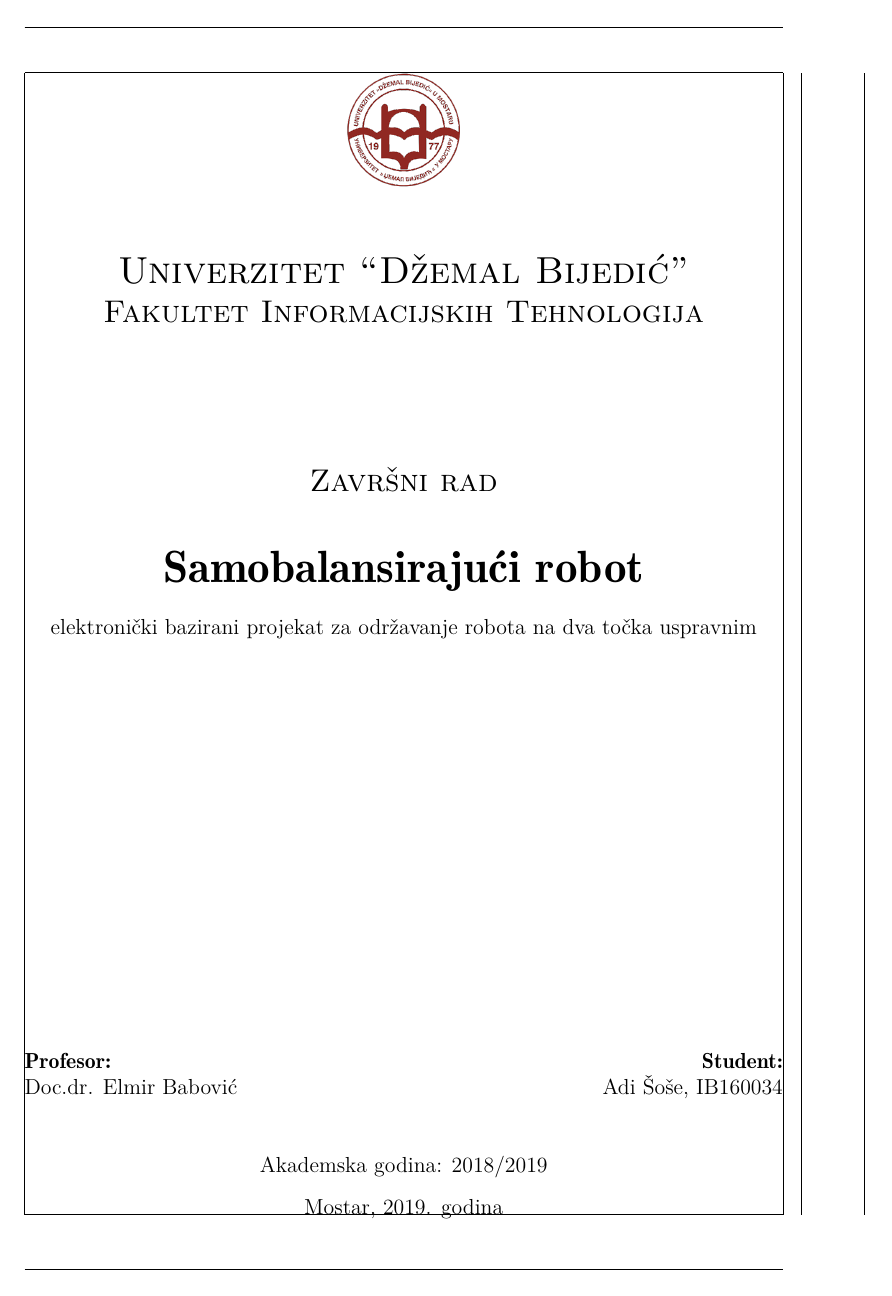
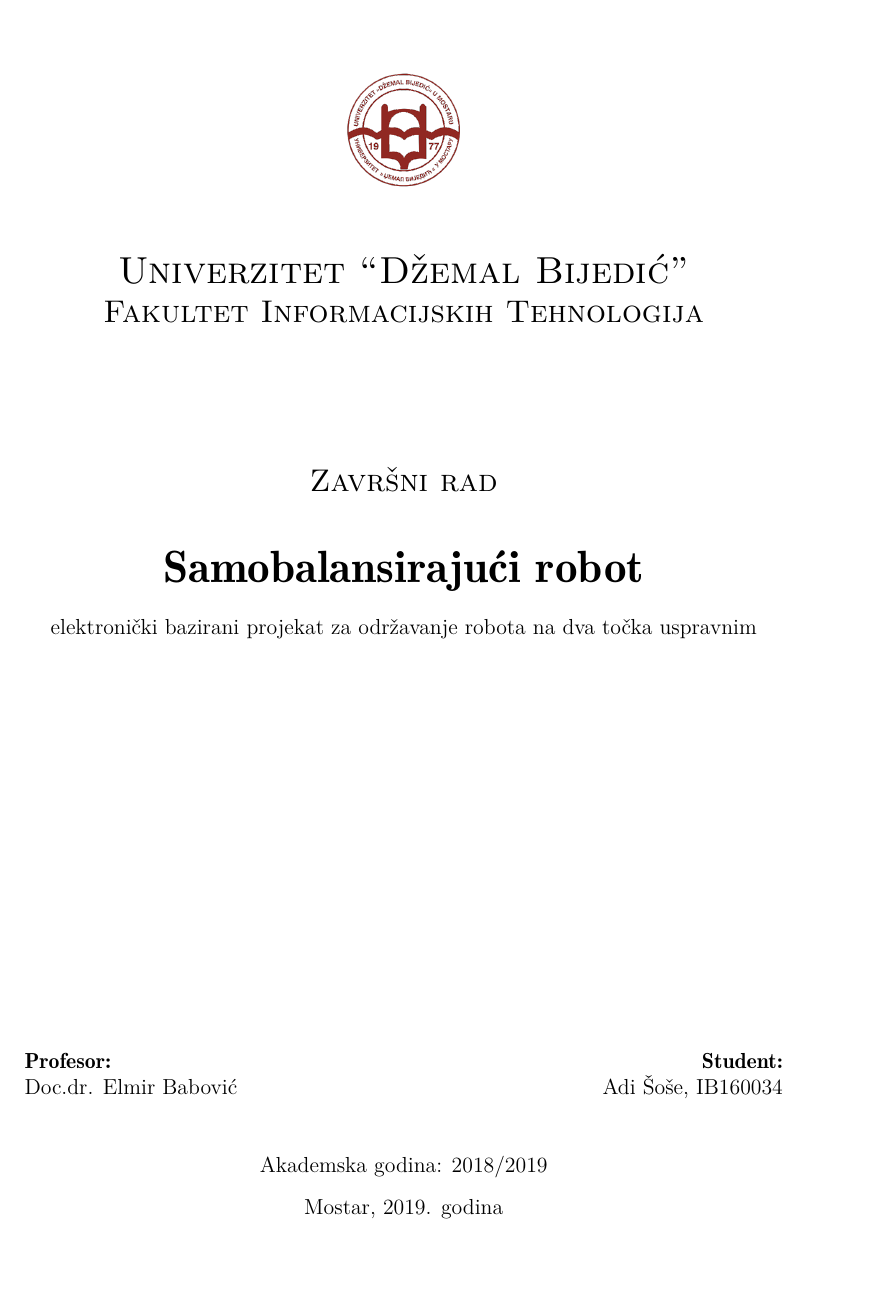
Before and after one commit to frosty-sh/FALL-E, a LaTeX document (Paper/Document.tex): page 1 of 25. Compiled offline with pdfLaTeX.

Commit message:
Document layout and packages updated

```diff
--- a/Paper/Document.tex
+++ b/Paper/Document.tex
@@ -4,8 +4,8 @@
 \usepackage{bookmark}
 \usepackage[T1]{fontenc}
 \usepackage[utf8]{inputenc}
-\usepackage[showframe]{geometry}
-% \usepackage{geometry}
+% \usepackage[showframe]{geometry}
+\usepackage{geometry}
 \usepackage{layout}
 \usepackage{titlesec}
 % \usepackage{subfiles}
@@ -18,6 +18,7 @@
 \usepackage{tcolorbox}
 \usepackage{etoolbox}
 \usepackage{setspace}
+\usepackage{gensymb}
 \usepackage{hyperref}
 
 
```
Also changed, not shown: Paper/Document.pdf.
